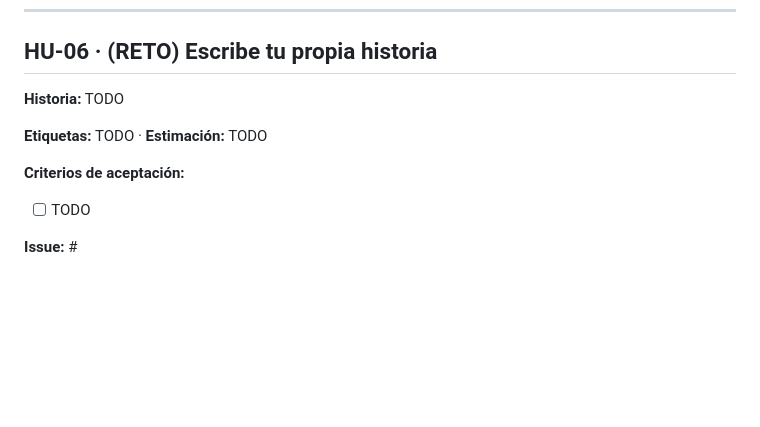
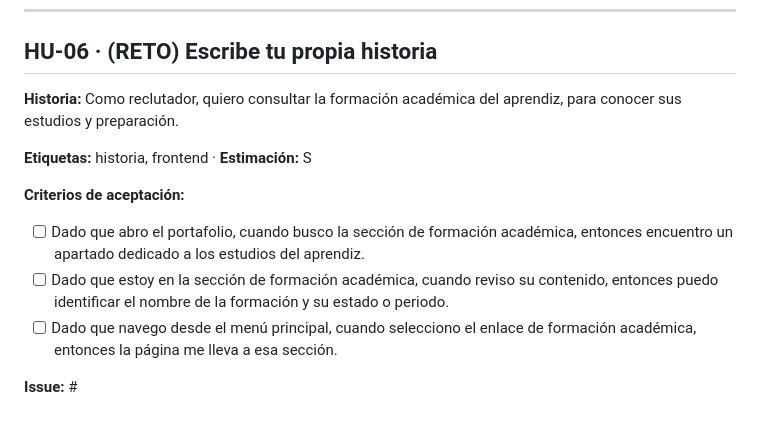
Before and after one commit to zvalencia/mi-portafolio, a Markdown page: planeacion/backlog.md, the part around the change. Drawn GitHub-style; blank space fills up the shorter version.

Commit message:
docs: completa criterios de aceptación HU-03 a HU-06

```diff
--- a/planeacion/backlog.md
+++ b/planeacion/backlog.md
@@ -106,12 +106,14 @@ Cuando crees el issue en GitHub, escribe su número en la línea **Issue:**
      Ideas: botón "volver arriba", modo oscuro, descargar hoja de vida,
      formulario de contacto, foto de perfil, sección de estudios. -->
 
-**Historia:** TODO
+**Historia:** Como reclutador, quiero consultar la formación académica del aprendiz, para conocer sus estudios y preparación.
 
-**Etiquetas:** TODO · **Estimación:** TODO
+**Etiquetas:** historia, frontend · **Estimación:** S
 
 **Criterios de aceptación:**
 
-- [ ] TODO
+- [ ] Dado que abro el portafolio, cuando busco la sección de formación académica, entonces encuentro un apartado dedicado a los estudios del aprendiz.
+- [ ] Dado que estoy en la sección de formación académica, cuando reviso su contenido, entonces puedo identificar el nombre de la formación y su estado o periodo.
+- [ ] Dado que navego desde el menú principal, cuando selecciono el enlace de formación académica, entonces la página me lleva a esa sección.
 
 **Issue:** #
```
